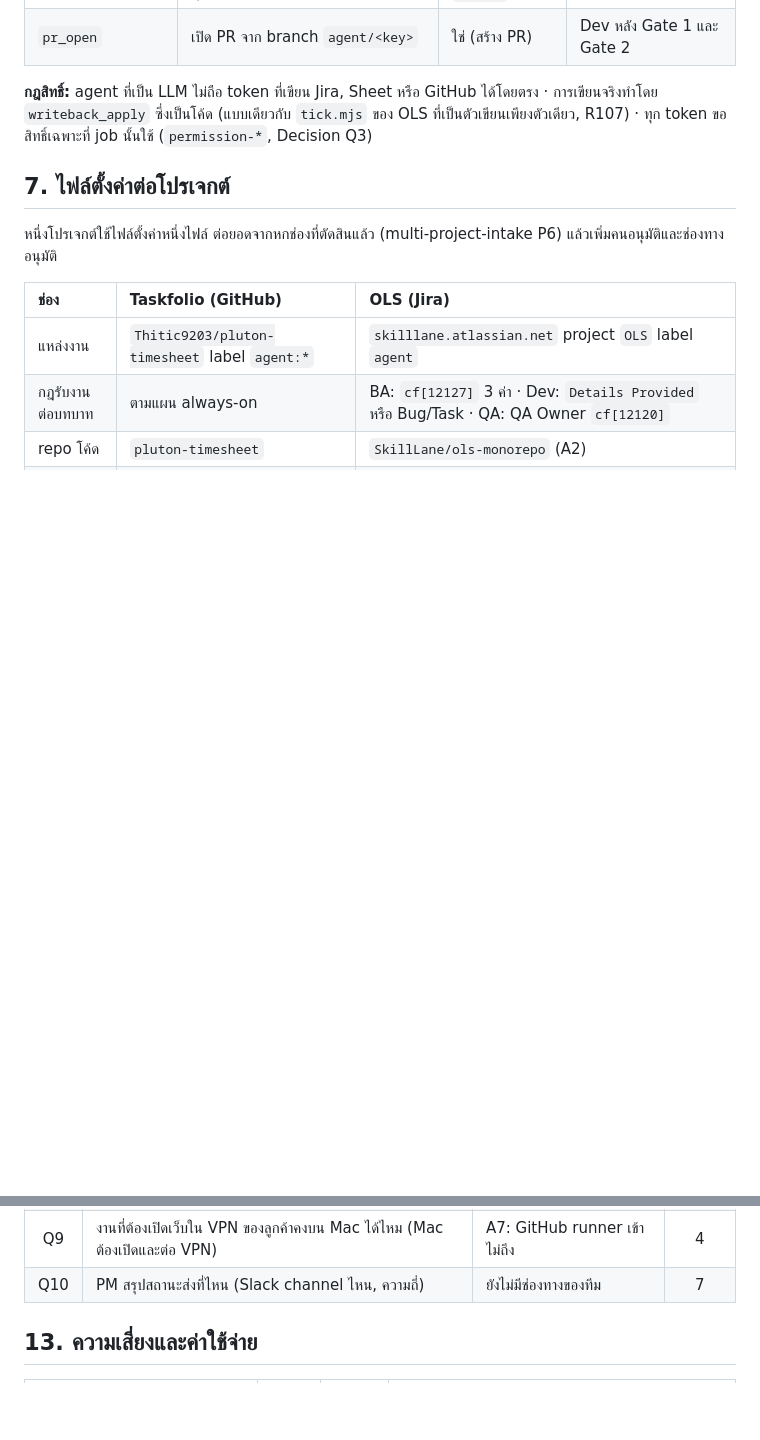
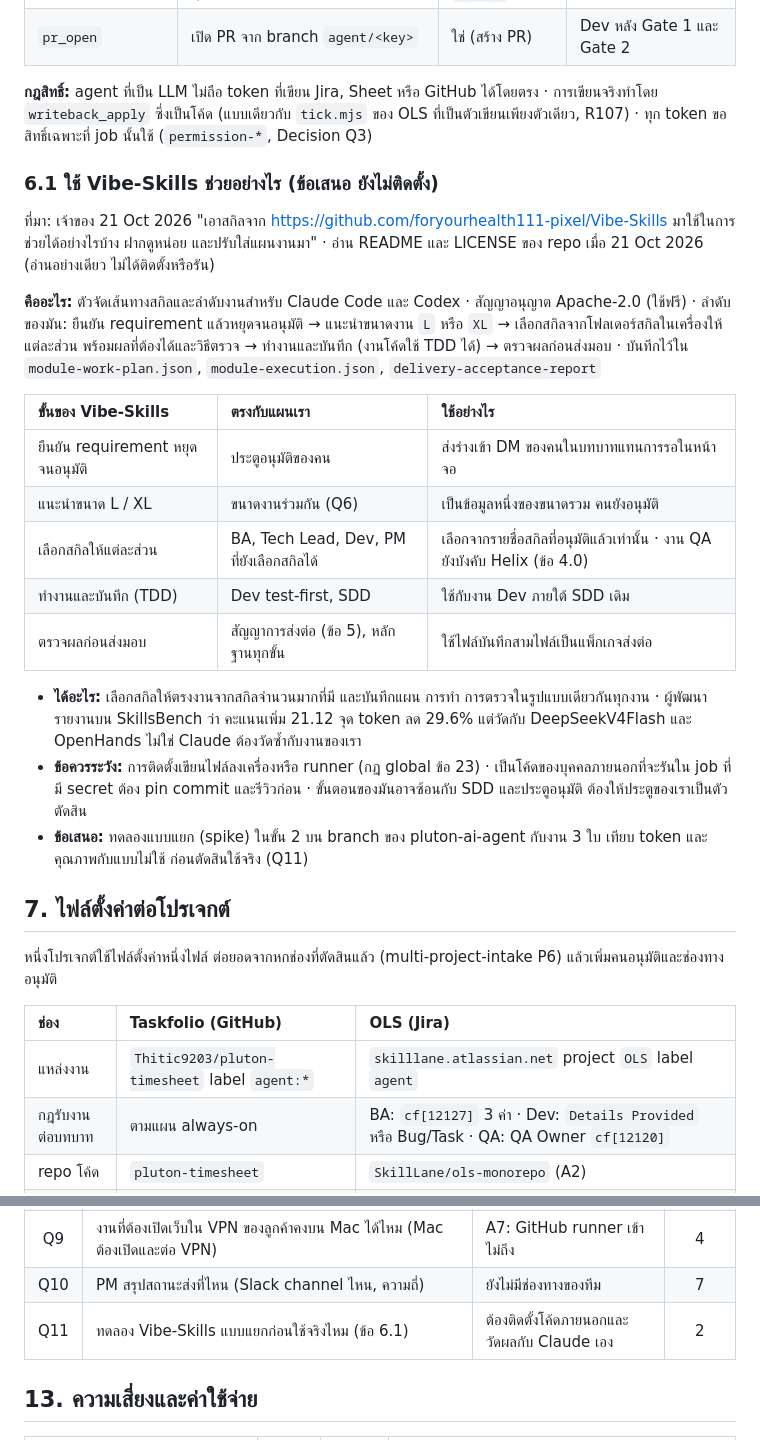
Before and after one commit to Thitic9203/pluton-ai-agent, a Markdown page: docs/plans/agent-team-multi-project.md, 2 parts joined by grey strips. GitHub-like rendering; blank space fills up the shorter version.

Commit message:
docs(plans): how Vibe-Skills could help, as a spike proposal (owner 21 Oct 2026), Q11
Co-Authored-By: Claude Opus 5.5 <noreply@anthropic.com>

```diff
--- a/docs/plans/agent-team-multi-project.md
+++ b/docs/plans/agent-team-multi-project.md
@@ -184,6 +184,29 @@ graph LR
 **กฎสิทธิ์:** agent ที่เป็น LLM ไม่ถือ token ที่เขียน Jira, Sheet หรือ GitHub ได้โดยตรง · การเขียนจริงทำโดย `writeback_apply` ซึ่งเป็นโค้ด
 (แบบเดียวกับ `tick.mjs` ของ OLS ที่เป็นตัวเขียนเพียงตัวเดียว, R107) · ทุก token ขอสิทธิ์เฉพาะที่ job นั้นใช้ (`permission-*`, Decision Q3)
 
+### 6.1 ใช้ Vibe-Skills ช่วยอย่างไร (ข้อเสนอ ยังไม่ติดตั้ง)
+
+ที่มา: เจ้าของ 21 Oct 2026 "เอาสกิลจาก https://github.com/foryourhealth111-pixel/Vibe-Skills มาใช้ในการช่วยได้อย่างไรบ้าง ฝากดูหน่อย และปรับใส่แผนงานมา"
+· อ่าน README และ LICENSE ของ repo เมื่อ 21 Oct 2026 (อ่านอย่างเดียว ไม่ได้ติดตั้งหรือรัน)
+
+**คืออะไร:** ตัวจัดเส้นทางสกิลและลำดับงานสำหรับ Claude Code และ Codex · สัญญาอนุญาต Apache-2.0 (ใช้ฟรี) · ลำดับของมัน: ยืนยัน requirement
+แล้วหยุดจนอนุมัติ → แนะนำขนาดงาน `L` หรือ `XL` → เลือกสกิลจากโฟลเดอร์สกิลในเครื่องให้แต่ละส่วน พร้อมผลที่ต้องได้และวิธีตรวจ → ทำงานและบันทึก
+(งานโค้ดใช้ TDD ได้) → ตรวจผลก่อนส่งมอบ · บันทึกไว้ใน `module-work-plan.json`, `module-execution.json`, `delivery-acceptance-report`
+
+| ขั้นของ Vibe-Skills | ตรงกับแผนเรา | ใช้อย่างไร |
+| :--- | :--- | :--- |
+| ยืนยัน requirement หยุดจนอนุมัติ | ประตูอนุมัติของคน | ส่งร่างเข้า DM ของคนในบทบาทแทนการรอในหน้าจอ |
+| แนะนำขนาด L / XL | ขนาดงานร่วมกัน (Q6) | เป็นข้อมูลหนึ่งของขนาดรวม คนยังอนุมัติ |
+| เลือกสกิลให้แต่ละส่วน | BA, Tech Lead, Dev, PM ที่ยังเลือกสกิลได้ | เลือกจากรายชื่อสกิลที่อนุมัติแล้วเท่านั้น · งาน QA ยังบังคับ Helix (ข้อ 4.0) |
+| ทำงานและบันทึก (TDD) | Dev test-first, SDD | ใช้กับงาน Dev ภายใต้ SDD เดิม |
+| ตรวจผลก่อนส่งมอบ | สัญญาการส่งต่อ (ข้อ 5), หลักฐานทุกขั้น | ใช้ไฟล์บันทึกสามไฟล์เป็นแพ็กเกจส่งต่อ |
+
+- **ได้อะไร:** เลือกสกิลให้ตรงงานจากสกิลจำนวนมากที่มี และบันทึกแผน การทำ การตรวจในรูปแบบเดียวกันทุกงาน · ผู้พัฒนารายงานบน SkillsBench ว่า
+  คะแนนเพิ่ม 21.12 จุด token ลด 29.6% แต่วัดกับ DeepSeekV4Flash และ OpenHands ไม่ใช่ Claude ต้องวัดซ้ำกับงานของเรา
+- **ข้อควรระวัง:** การติดตั้งเขียนไฟล์ลงเครื่องหรือ runner (กฎ global ข้อ 23) · เป็นโค้ดของบุคคลภายนอกที่จะรันใน job ที่มี secret ต้อง pin commit
+  และรีวิวก่อน · ขั้นตอนของมันอาจซ้อนกับ SDD และประตูอนุมัติ ต้องให้ประตูของเราเป็นตัวตัดสิน
+- **ข้อเสนอ:** ทดลองแบบแยก (spike) ในขั้น 2 บน branch ของ pluton-ai-agent กับงาน 3 ใบ เทียบ token และคุณภาพกับแบบไม่ใช้ ก่อนตัดสินใช้จริง (Q11)
+
 ## 7. ไฟล์ตั้งค่าต่อโปรเจกต์
 
 หนึ่งโปรเจกต์ใช้ไฟล์ตั้งค่าหนึ่งไฟล์ ต่อยอดจากหกช่องที่ตัดสินแล้ว (multi-project-intake P6) แล้วเพิ่มคนอนุมัติและช่องทางอนุมัติ
@@ -292,6 +315,7 @@ skills: ols-qa
 | Q8 | เพดานงานพร้อมกัน, turn ต่อ job, รอบ revise ต่อวัน (ข้อ 8.1) | บัญชี Max เดียวรับทุกงาน (R83) | 2 |
 | Q9 | งานที่ต้องเปิดเว็บใน VPN ของลูกค้าคงบน Mac ได้ไหม (Mac ต้องเปิดและต่อ VPN) | A7: GitHub runner เข้าไม่ถึง | 4 |
 | Q10 | PM สรุปสถานะส่งที่ไหน (Slack channel ไหน, ความถี่) | ยังไม่มีช่องทางของทีม | 7 |
+| Q11 | ทดลอง Vibe-Skills แบบแยกก่อนใช้จริงไหม (ข้อ 6.1) | ต้องติดตั้งโค้ดภายนอกและวัดผลกับ Claude เอง | 2 |
 
 ## 13. ความเสี่ยงและค่าใช้จ่าย
 
```
